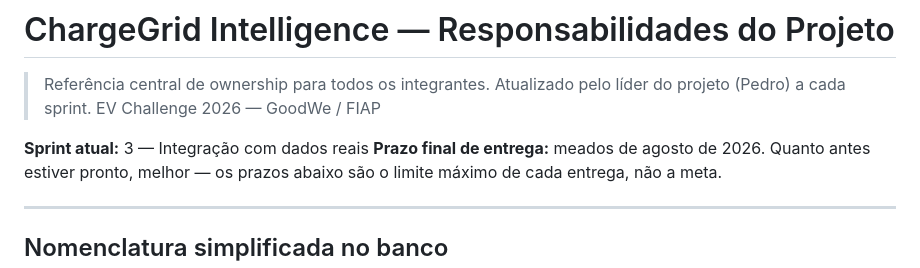
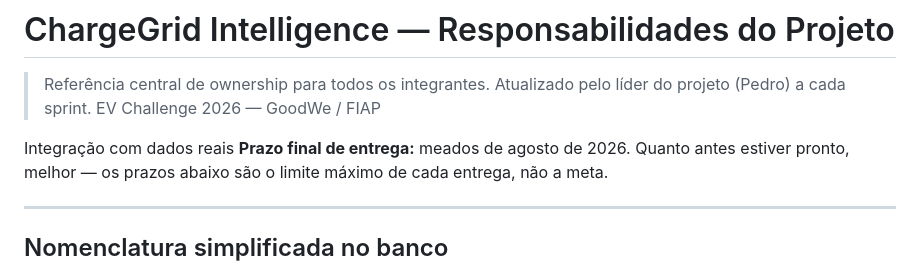
Before and after one commit to pedrosampaiom2007-gif/Sistema-charge-gridd, a Markdown page: README.md, the part around the change. Drawn GitHub-style.

```diff
--- a/README.md
+++ b/README.md
@@ -4,7 +4,7 @@
 > Atualizado pelo líder do projeto (Pedro) a cada sprint.
 > EV Challenge 2026 — GoodWe / FIAP
 
-**Sprint atual:** 3 — Integração com dados reais
+Integração com dados reais
 **Prazo final de entrega:** meados de agosto de 2026. Quanto antes estiver pronto, melhor — os prazos abaixo são o limite máximo de cada entrega, não a meta.
 
 ---
```
